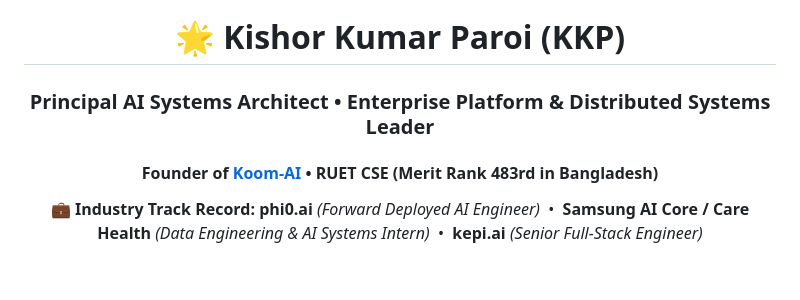
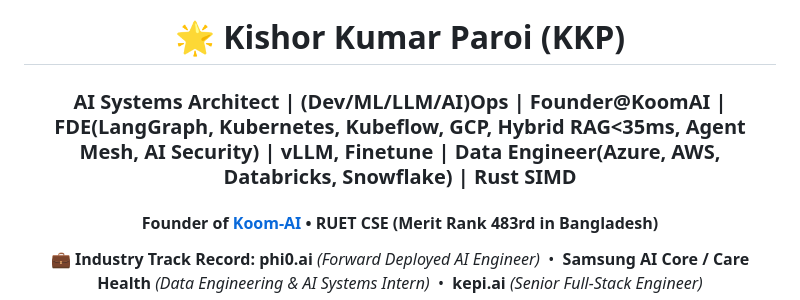
Before and after one commit to KishorKumarParoi/KishorKumarParoi, a Markdown page: README.md, the part around the change. GitHub-like rendering; blank space fills up the shorter version.

Commit message:
chore(profile): update introduction title and stack headline

```diff
--- a/README.md
+++ b/README.md
@@ -49,7 +49,7 @@
 
 # 🌟 Kishor Kumar Paroi (KKP)
 
-### **Principal AI Systems Architect • Enterprise Platform & Distributed Systems Leader**
+### **AI Systems Architect | (Dev/ML/LLM/AI)Ops | Founder@KoomAI | FDE(LangGraph, Kubernetes, Kubeflow, GCP, Hybrid RAG<35ms, Agent Mesh, AI Security) | vLLM, Finetune | Data Engineer(Azure, AWS, Databricks, Snowflake) | Rust SIMD**
 #### **Founder of [Koom-AI](https://koom.kishor.tech/) • RUET CSE (Merit Rank 483rd in Bangladesh)**
 
 <p align="center">
```
